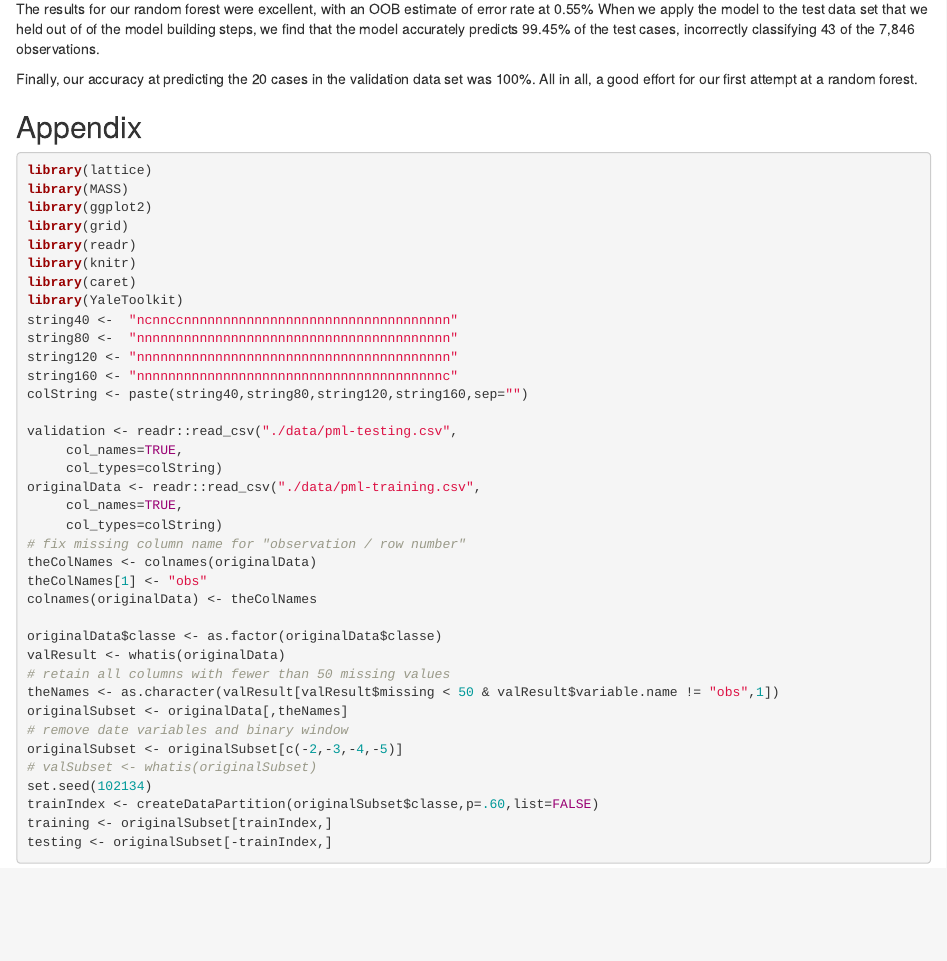
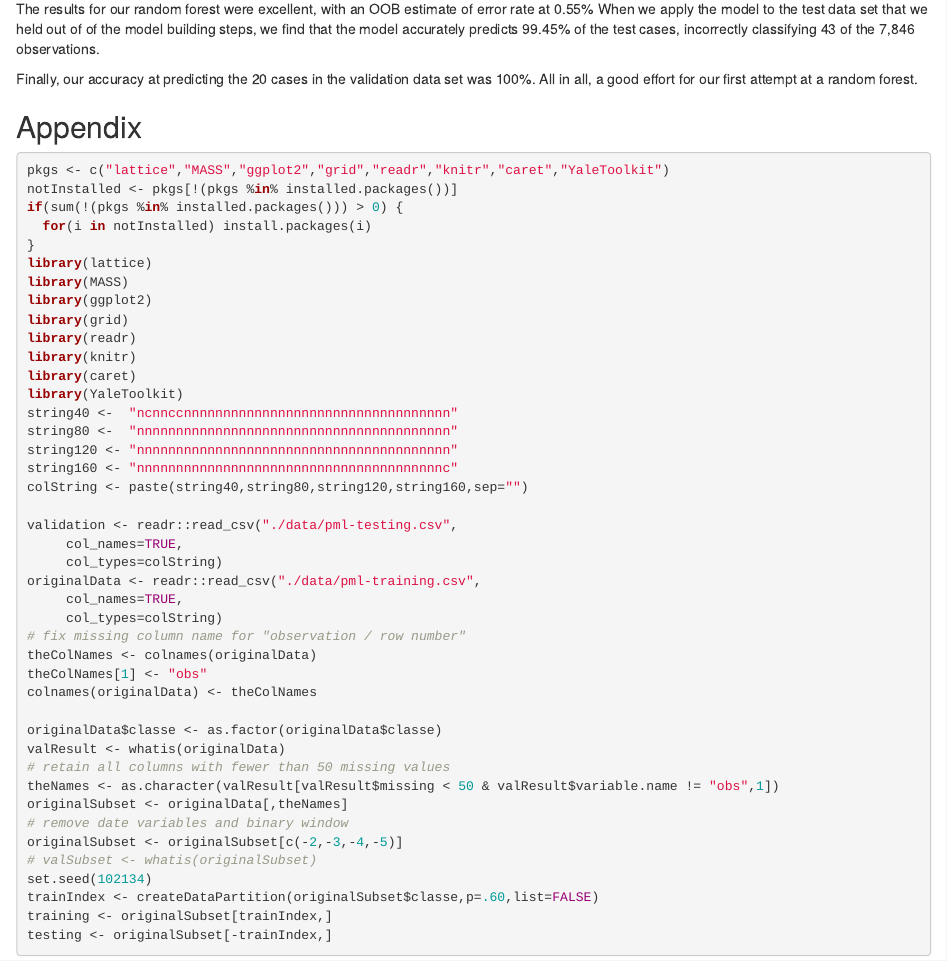
Before and after one commit to lgreski/practicalmachinelearning, an R Markdown document (QuantifiedSelfAnalysis.Rmd): the page in a window 1100 px wide, from 3480 px down. Rendered offline with R 4.5, knitr and Pandoc, with nearby package versions; some code elsewhere in the file could not run offline.

Commit message:
add code to install uninstalled packages

````diff
--- a/QuantifiedSelfAnalysis.Rmd
+++ b/QuantifiedSelfAnalysis.Rmd
@@ -158,6 +158,11 @@ for (i in 1:length(theFiles)) {
 
 
 ```{r readData, echo=TRUE, eval = FALSE}
+pkgs <- c("lattice","MASS","ggplot2","grid","readr","knitr","caret","YaleToolkit")
+notInstalled <- pkgs[!(pkgs %in% installed.packages())]
+if(sum(!(pkgs %in% installed.packages())) > 0) {
+  for(i in notInstalled) install.packages(i)
+}
 library(lattice)
 library(MASS)
 library(ggplot2)
````
